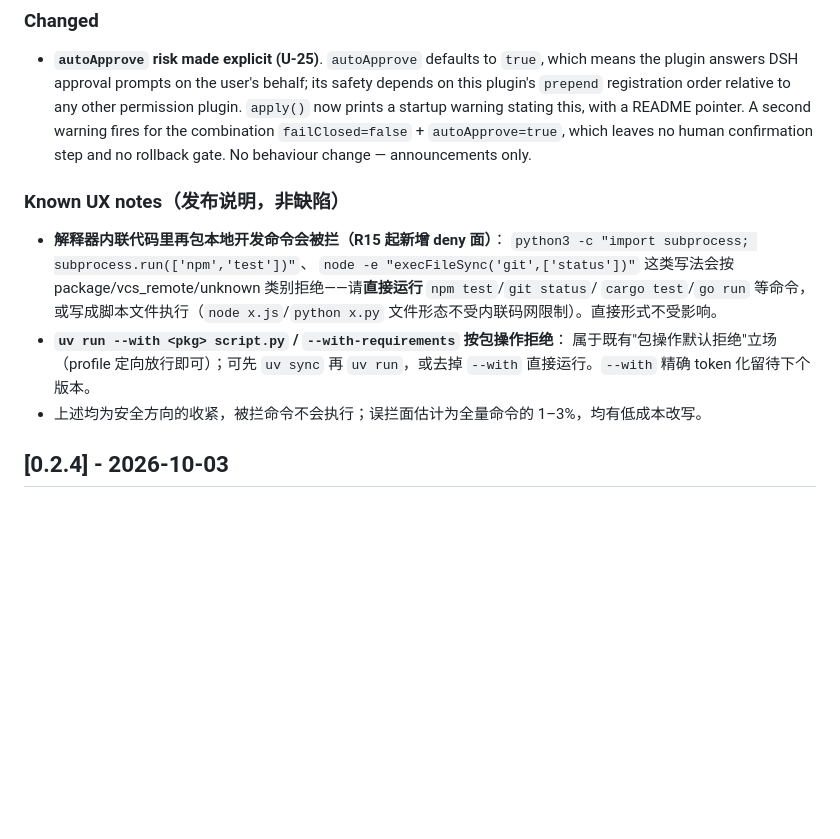
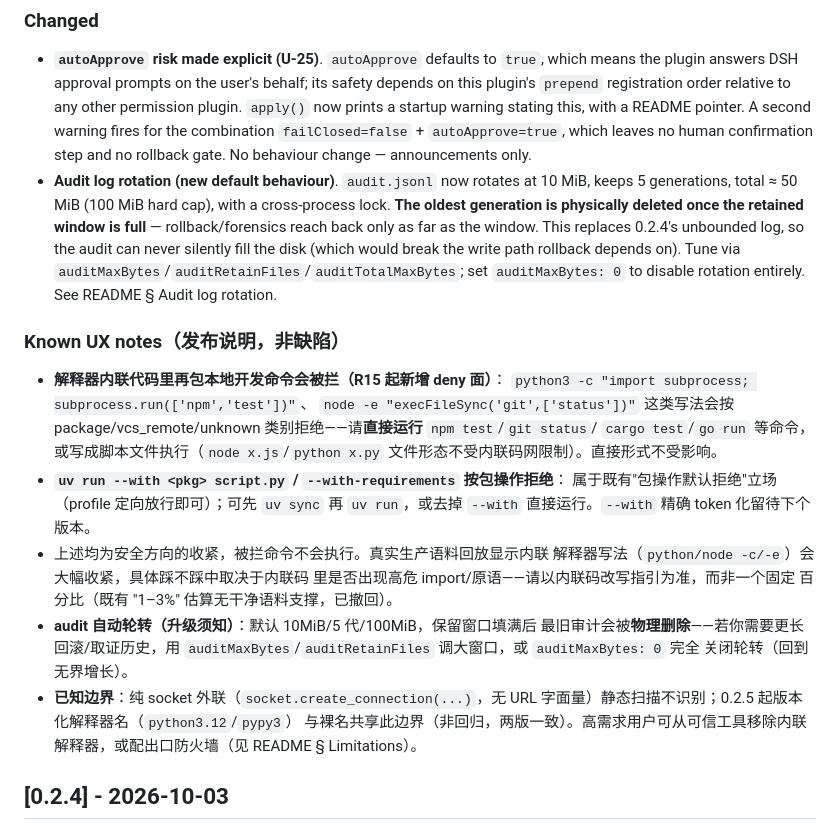
Before and after one commit to ChaoJie0/dsh-tm-guard, a Markdown page: CHANGELOG.md, the part around the change. Rendered like a GitHub page; blank space fills up the shorter version.

```diff
--- a/CHANGELOG.md
+++ b/CHANGELOG.md
@@ -59,6 +59,15 @@ All notable changes to dsh-tm-guard will be documented in this file.
   with a README pointer. A second warning fires for the combination
   `failClosed=false` + `autoApprove=true`, which leaves no human confirmation
   step and no rollback gate. No behaviour change — announcements only.
+- **Audit log rotation (new default behaviour)**. `audit.jsonl` now rotates at
+  10 MiB, keeps 5 generations, total ≈ 50 MiB (100 MiB hard cap), with a
+  cross-process lock. **The oldest generation is physically deleted once the
+  retained window is full** — rollback/forensics reach back only as far as the
+  window. This replaces 0.2.4's unbounded log, so the audit can never silently
+  fill the disk (which would break the write path rollback depends on). Tune
+  via `auditMaxBytes`/`auditRetainFiles`/`auditTotalMaxBytes`; set
+  `auditMaxBytes: 0` to disable rotation entirely. See README § Audit log
+  rotation.
 
 ### Known UX notes（发布说明，非缺陷）
 - **解释器内联代码里再包本地开发命令会被拦（R15 起新增 deny 面）**：
@@ -70,8 +79,18 @@ All notable changes to dsh-tm-guard will be documented in this file.
 - **`uv run --with <pkg> script.py` / `--with-requirements` 按包操作拒绝**：
   属于既有"包操作默认拒绝"立场（profile 定向放行即可）；可先 `uv sync` 再
   `uv run`，或去掉 `--with` 直接运行。`--with` 精确 token 化留待下个版本。
-- 上述均为安全方向的收紧，被拦命令不会执行；误拦面估计为全量命令的
-  1–3%，均有低成本改写。
+- 上述均为安全方向的收紧，被拦命令不会执行。真实生产语料回放显示内联
+  解释器写法（`python/node -c/-e`）会大幅收紧，具体踩不踩中取决于内联码
+  里是否出现高危 import/原语——请以内联码改写指引为准，而非一个固定
+  百分比（既有 "1–3%" 估算无干净语料支撑，已撤回）。
+- **audit 自动轮转（升级须知）**：默认 10MiB/5 代/100MiB，保留窗口填满后
+  最旧审计会被**物理删除**——若你需要更长回滚/取证历史，用
+  `auditMaxBytes`/`auditRetainFiles` 调大窗口，或 `auditMaxBytes: 0` 完全
+  关闭轮转（回到无界增长）。
+- **已知边界**：纯 socket 外联（`socket.create_connection(...)`，无 URL
+  字面量）静态扫描不识别；0.2.5 起版本化解释器名（`python3.12`/`pypy3`）
+  与裸名共享此边界（非回归，两版一致）。高需求用户可从可信工具移除内联
+  解释器，或配出口防火墙（见 README § Limitations）。
 
 ## [0.2.4] - 2026-10-03
 
```
Also changed, not shown: README.md (+33 -0 lines).
